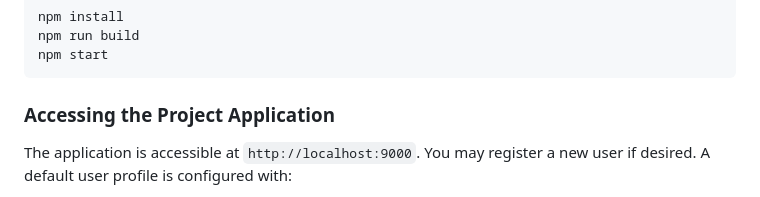
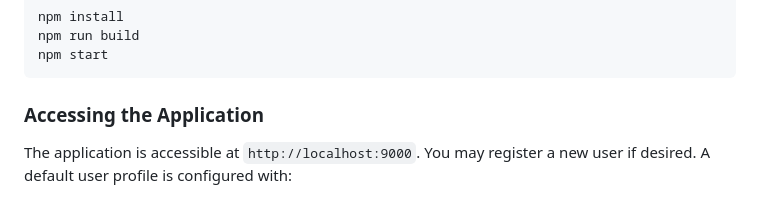
Before and after one commit to jeremiahdy55/springAIchatbot, a Markdown page: README.md, the part around the change. GitHub-like rendering.

````diff
--- a/README.md
+++ b/README.md
@@ -88,7 +88,7 @@ npm run build
 npm start
 ```
 
-### Accessing the Project Application
+### Accessing the Application
 The application is accessible at `http://localhost:9000`. You may register a new user if desired. A default user profile is configured with:
 - username: `admin`
 - password: `admin`
````
